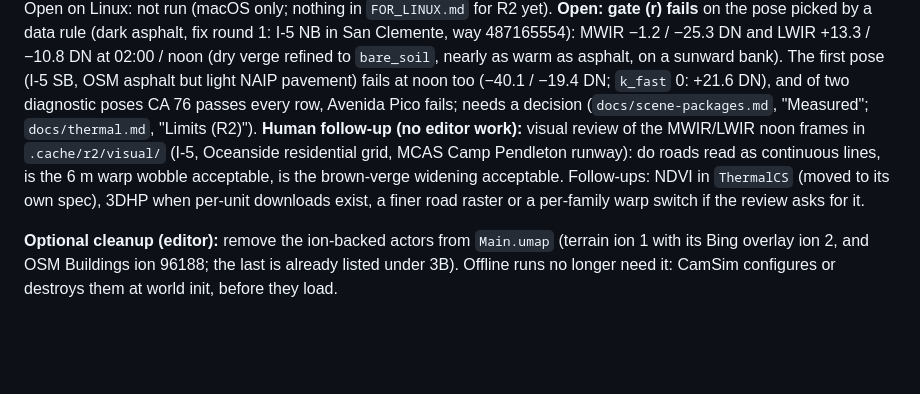
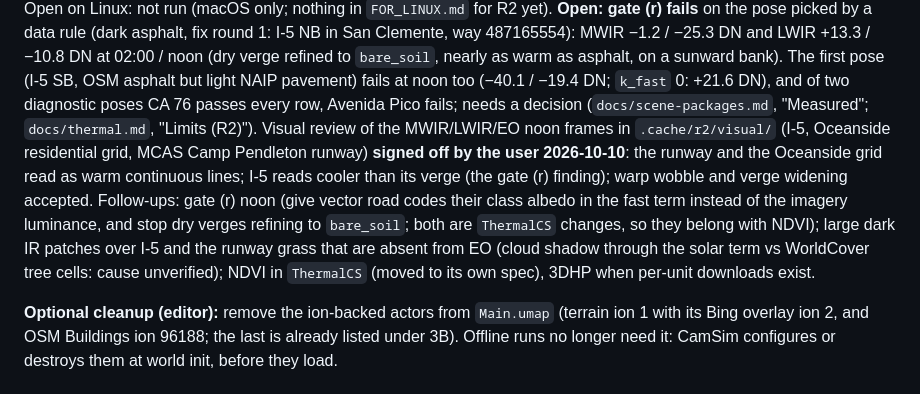
Before and after one commit to mclayton7/camera-simulator2, a Markdown page: ROADMAP.md, the part around the change. Rendered like a GitHub page; blank space fills up the shorter version.

Commit message:
docs(realism): R2 visual review signed off; gate (r) and IR-patch follow-ups
Co-Authored-By: Claude Opus 5.5 <noreply@anthropic.com>
Claude-Session: https://claude.ai/code/session_01KHueeEU1DhEgXLmQ6y14dP

```diff
--- a/ROADMAP.md
+++ b/ROADMAP.md
@@ -1832,11 +1832,13 @@ UE 494/494, GPU 26/26. Open on Linux: not run (macOS only; nothing in `FOR_LINUX
 San Clemente, way 487165554): MWIR −1.2 / −25.3 DN and LWIR +13.3 / −10.8 DN at 02:00 / noon (dry verge refined to
 `bare_soil`, nearly as warm as asphalt, on a sunward bank). The first pose (I-5 SB, OSM asphalt but light NAIP pavement)
 fails at noon too (−40.1 / −19.4 DN; `k_fast` 0: +21.6 DN), and of two diagnostic poses CA 76 passes every row, Avenida
-Pico fails; needs a decision (`docs/scene-packages.md`, "Measured"; `docs/thermal.md`, "Limits (R2)"). **Human follow-up (no editor work):** visual
-review of the MWIR/LWIR noon frames in `.cache/r2/visual/` (I-5, Oceanside residential grid, MCAS Camp Pendleton runway):
-do roads read as continuous lines, is the 6 m warp wobble acceptable, is the brown-verge widening acceptable. Follow-ups:
-NDVI in `ThermalCS` (moved to its own spec), 3DHP when per-unit downloads exist, a finer road raster or a per-family warp
-switch if the review asks for it.
+Pico fails; needs a decision (`docs/scene-packages.md`, "Measured"; `docs/thermal.md`, "Limits (R2)"). Visual review of the MWIR/LWIR/EO noon frames in `.cache/r2/visual/` (I-5, Oceanside residential grid, MCAS Camp
+Pendleton runway) **signed off by the user 2026-10-10**: the runway and the Oceanside grid read as warm continuous lines; I-5
+reads cooler than its verge (the gate (r) finding); warp wobble and verge widening accepted. Follow-ups: gate (r) noon (give
+vector road codes their class albedo in the fast term instead of the imagery luminance, and stop dry verges refining to
+`bare_soil`; both are `ThermalCS` changes, so they belong with NDVI); large dark IR patches over I-5 and the runway grass
+that are absent from EO (cloud shadow through the solar term vs WorldCover tree cells: cause unverified); NDVI in
+`ThermalCS` (moved to its own spec), 3DHP when per-unit downloads exist.
 
 **Optional cleanup (editor):** remove the ion-backed actors from `Main.umap` (terrain ion 1 with its Bing
 overlay ion 2, and OSM Buildings ion 96188; the last is already listed under 3B). Offline runs no longer
```
Also changed, not shown: REALISM.md (+1 -1 lines), docs/scene-packages.md (+1 -1 lines).
